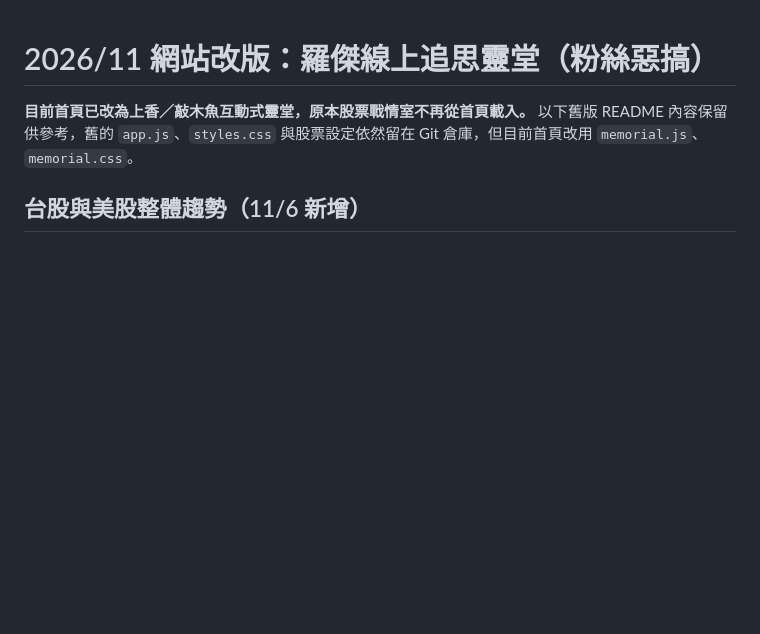
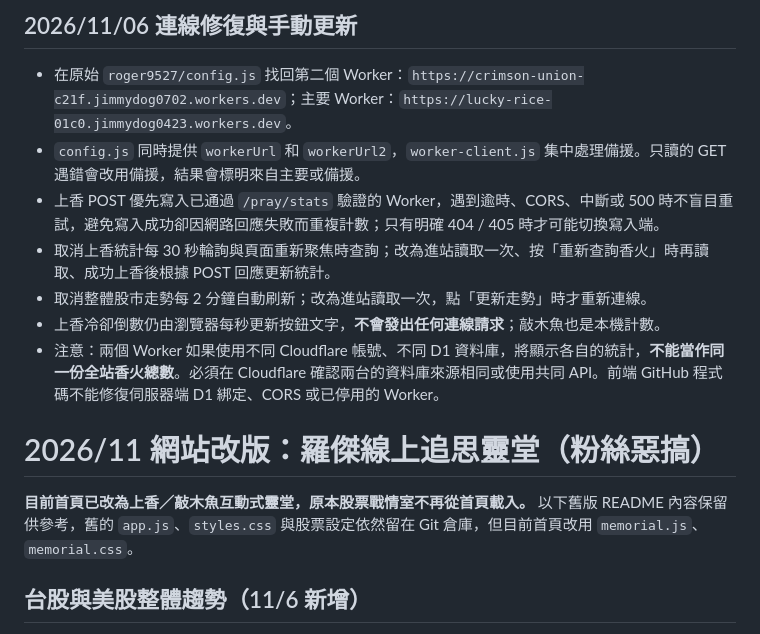
Before and after one commit to jimmydog0423-ux/roger9527-test, a Markdown page: README.md, the part around the change. Drawn GitHub-style; blank space fills up the shorter version.

Commit message:
docs: explain dual Worker setup and on-demand request policy

```diff
--- a/README.md
+++ b/README.md
@@ -1,3 +1,13 @@
+## 2026/11/06 連線修復與手動更新
+
+- 在原始 `roger9527/config.js` 找回第二個 Worker：`https://crimson-union-c21f.jimmydog0702.workers.dev`；主要 Worker：`https://lucky-rice-01c0.jimmydog0423.workers.dev`。
+- `config.js` 同時提供 `workerUrl` 和 `workerUrl2`，`worker-client.js` 集中處理備援。只讀的 GET 遇錯會改用備援，結果會標明來自主要或備援。
+- 上香 POST 優先寫入已通過 `/pray/stats` 驗證的 Worker，遇到逾時、CORS、中斷或 500 時不盲目重試，避免寫入成功卻因網路回應失敗而重複計數；只有明確 404 / 405 時才可能切換寫入端。
+- 取消上香統計每 30 秒輪詢與頁面重新聚焦時查詢；改為進站讀取一次、按「重新查詢香火」時再讀取、成功上香後根據 POST 回應更新統計。
+- 取消整體股市走勢每 2 分鐘自動刷新；改為進站讀取一次，點「更新走勢」時才重新連線。
+- 上香冷卻倒數仍由瀏覽器每秒更新按鈕文字，**不會發出任何連線請求**；敲木魚也是本機計數。
+- 注意：兩個 Worker 如果使用不同 Cloudflare 帳號、不同 D1 資料庫，將顯示各自的統計，**不能當作同一份全站香火總數**。必須在 Cloudflare 確認兩台的資料庫來源相同或使用共同 API。前端 GitHub 程式碼不能修復伺服器端 D1 綁定、CORS 或已停用的 Worker。
+
 # 2026/11 網站改版：羅傑線上追思靈堂（粉絲惡搞）
 
 **目前首頁已改為上香／敲木魚互動式靈堂，原本股票戰情室不再從首頁載入。** 以下舊版 README 內容保留供參考，舊的 `app.js`、`styles.css` 與股票設定依然留在 Git 倉庫，但目前首頁改用 `memorial.js`、`memorial.css`。
```
